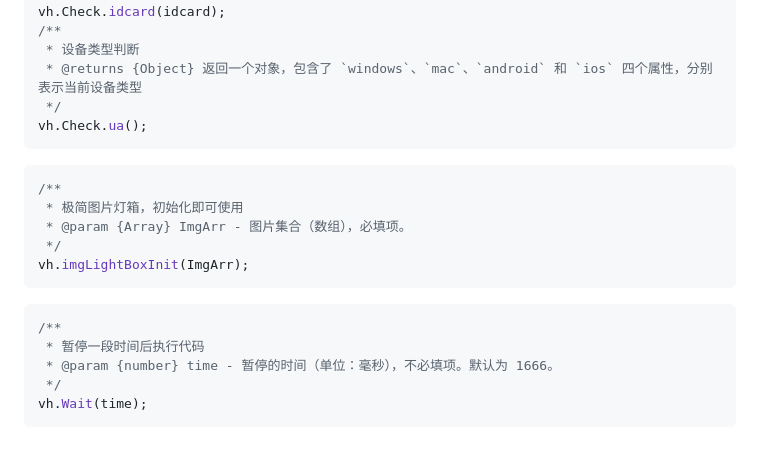
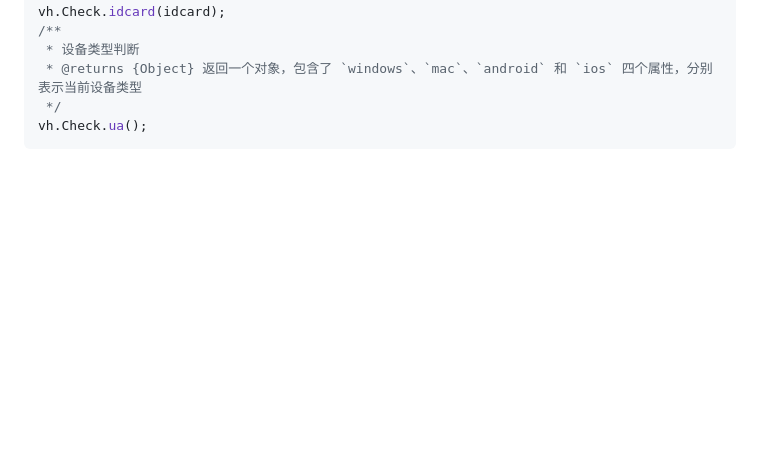
Before and after one commit to uxiaohan/vh-plugin, a Markdown page: README.md, the part around the change. Rendered like a GitHub page; blank space fills up the shorter version.

Commit message:
更新文档

````diff
--- a/README.md
+++ b/README.md
@@ -162,19 +162,3 @@ vh.Check.idcard(idcard);
  */
 vh.Check.ua();
 ```
-
-```js
-/**
- * 极简图片灯箱，初始化即可使用
- * @param {Array} ImgArr - 图片集合（数组），必填项。
- */
-vh.imgLightBoxInit(ImgArr);
-```
-
-```js
-/**
- * 暂停一段时间后执行代码
- * @param {number} time - 暂停的时间（单位：毫秒），不必填项。默认为 1666。
- */
-vh.Wait(time);
-```
````
